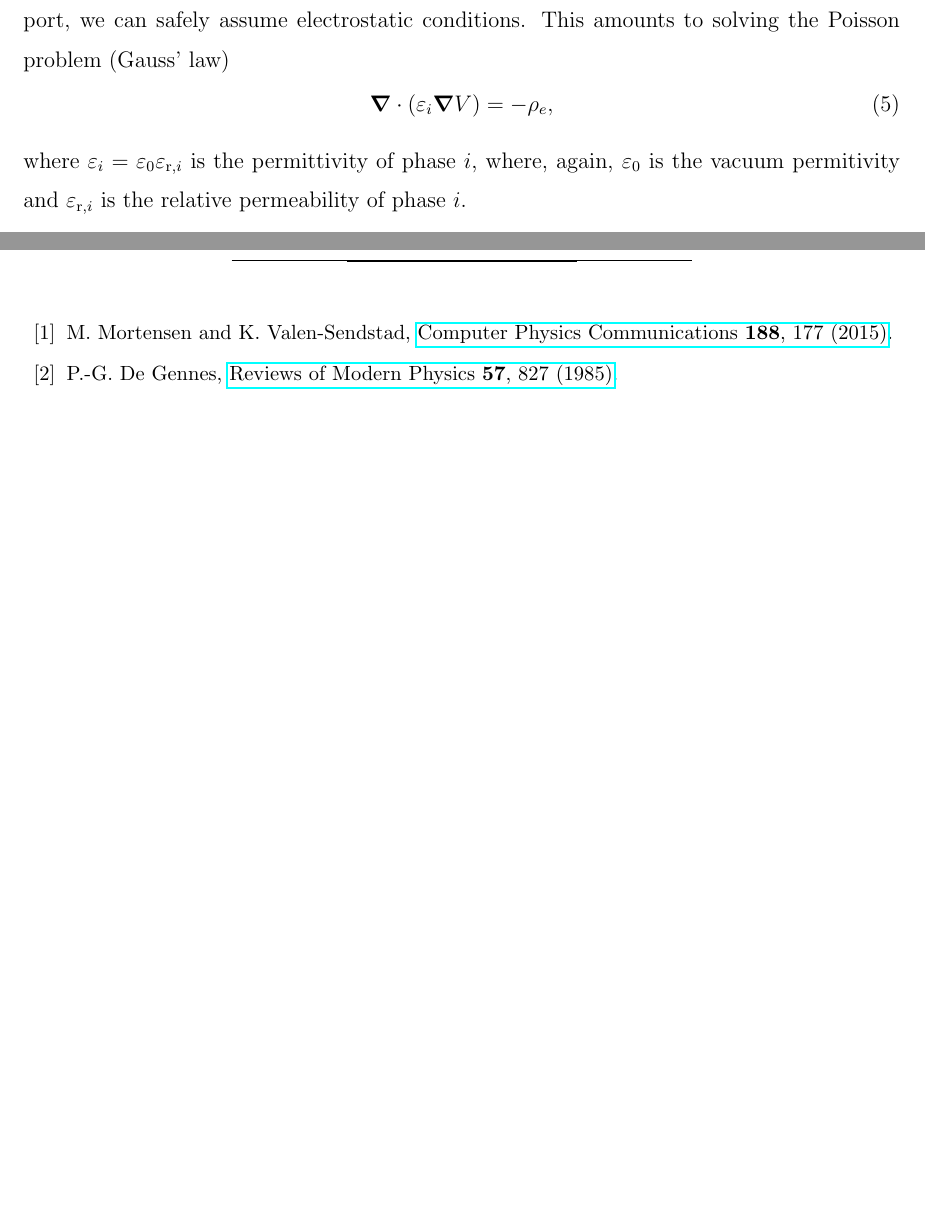
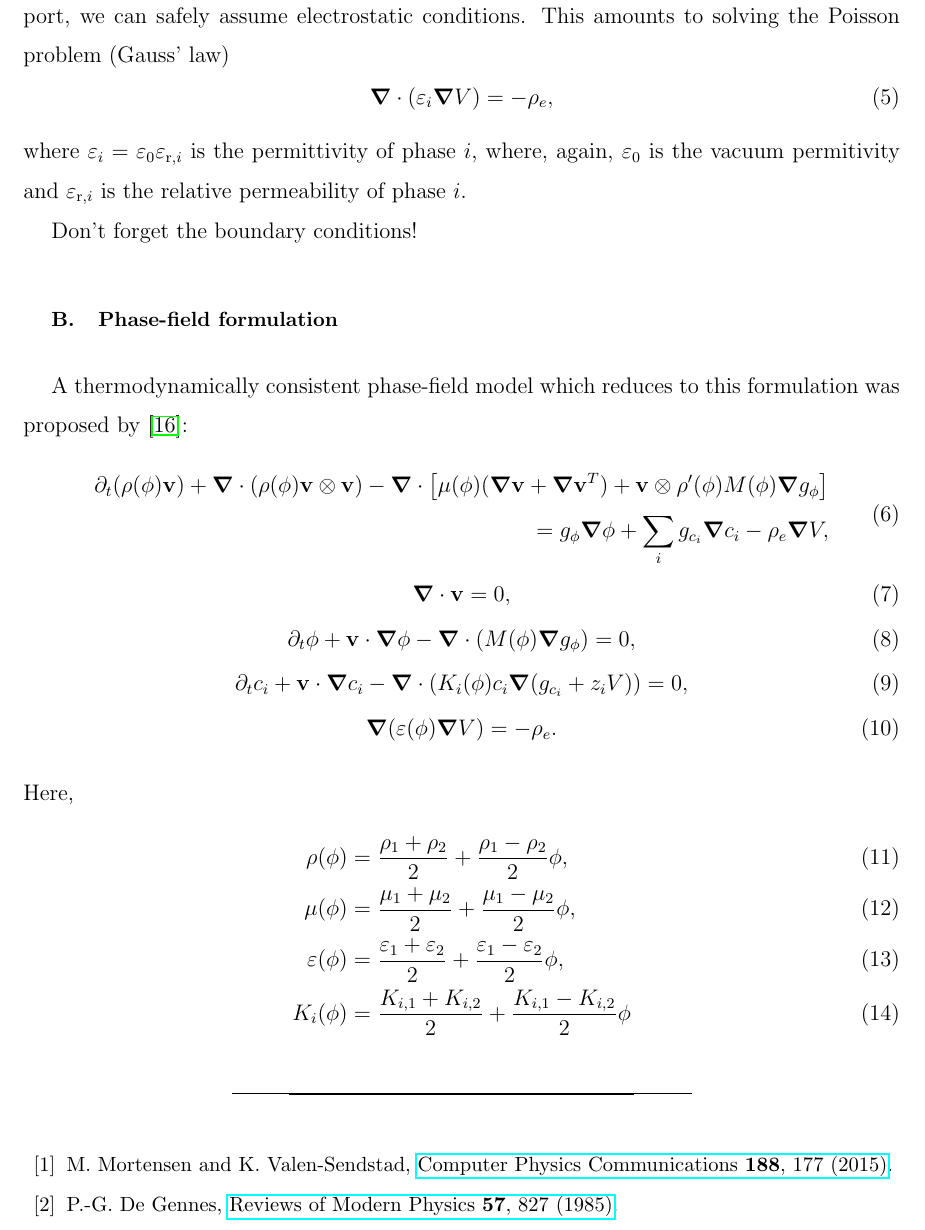
Before and after one commit to gautelinga/BERNAISE, a LaTeX paper (articles/bernaise.tex): two parts of pages 3 and 4 of 5 before the commit and part of page 4 of 6 after it, the two joined at a grey line, cut so that both start at the same text, the shorter picture padded with empty space. Compiled offline with pdfLaTeX.

Commit message:
Some updates to article.

```diff
--- a/articles/bernaise.tex
+++ b/articles/bernaise.tex
@@ -46,6 +46,7 @@
 \newcommand{\laplacian}[1]{\grad^2 #1}
 \newcommand{\emphy}[1]{\textsc{#1}}
 \newcommand{\pdt}[1]{\partial_t #1}
+\newcommand{\sym}[1]{\mathrm{sym} #1 \right)}
 
 \begin{document}
 \title{Bernice: High-level/high-performance simulation of two-phase electrohydrodynamics in complex domains}
@@ -132,10 +138,27 @@ This amounts to solving the Poisson problem (Gauss' law)
 \end{equation}
 where $\varepsilon_i = \varepsilon_0 \varepsilon_{\textrm{r}, i}$ is the permittivity of phase $i$, where, again, $\varepsilon_0$ is the vacuum permitivity and $\varepsilon_{\textrm{r}, i}$ is the relative permeability of phase $i$.
 
-A thermodynamically consistent phase-field model which is
+Don't forget the boundary conditions!
 
-
-
+\subsection{Phase-field formulation}
+A thermodynamically consistent phase-field model which reduces to this formulation was proposed by \cite{campillo-funollet2012}:
+\begin{gather}
+  \begin{split}
+    \pdt (\rho (\phi) \v v) + \div \left( \rho(\phi) \v v \otimes \v v \right) - \div \left[ \mu (\phi) (\grad \v v + \grad \v v ^T) + \v v \otimes \rho'(\phi) M(\phi) \grad g_\phi \right] \\
+    = g_\phi \grad \phi + \sum_i g_{c_i} \grad c_i - \rho_e \grad V,
+  \end{split} \\
+  \div \v v = 0, \\
+  \pdt \phi + \v v \cdot \grad \phi - \div(M(\phi) \grad g_\phi ) = 0, \\
+  \pdt c_i + \v v \cdot \grad c_i - \div ( K_i (\phi) c_i \grad (g_{c_i} + z_i V )) = 0, \\
+  \grad ( \varepsilon (\phi) \grad V ) = - \rho_e.
+\end{gather}
+Here,
+\begin{align}
+  \rho (\phi) &= \frac{\rho_1 + \rho_2}{2} + \frac{\rho_1 - \rho_2}{2} \phi, \\
+  \mu (\phi ) &= \frac{\mu_1 + \mu_2}{2} + \frac{\mu_1 - \mu_2}{2} \phi, \\
+  \varepsilon (\phi) &= \frac{\varepsilon_1 + \varepsilon_2}{2} + \frac{\varepsilon_1 - \varepsilon_2}{2} \phi, \\
+  K_i (\phi) &= \frac{K_{i,1} + K_{i,2}}{2} + \frac{K_{i,1} - K_{i,2}}{2} \phi
+\end{align}
 
 \bibliographystyle{apsrev4-1}
 \bibliography{references}
```
Also changed, not shown: articles/bernaise.tex (9 more changed lines), 1 other file.
